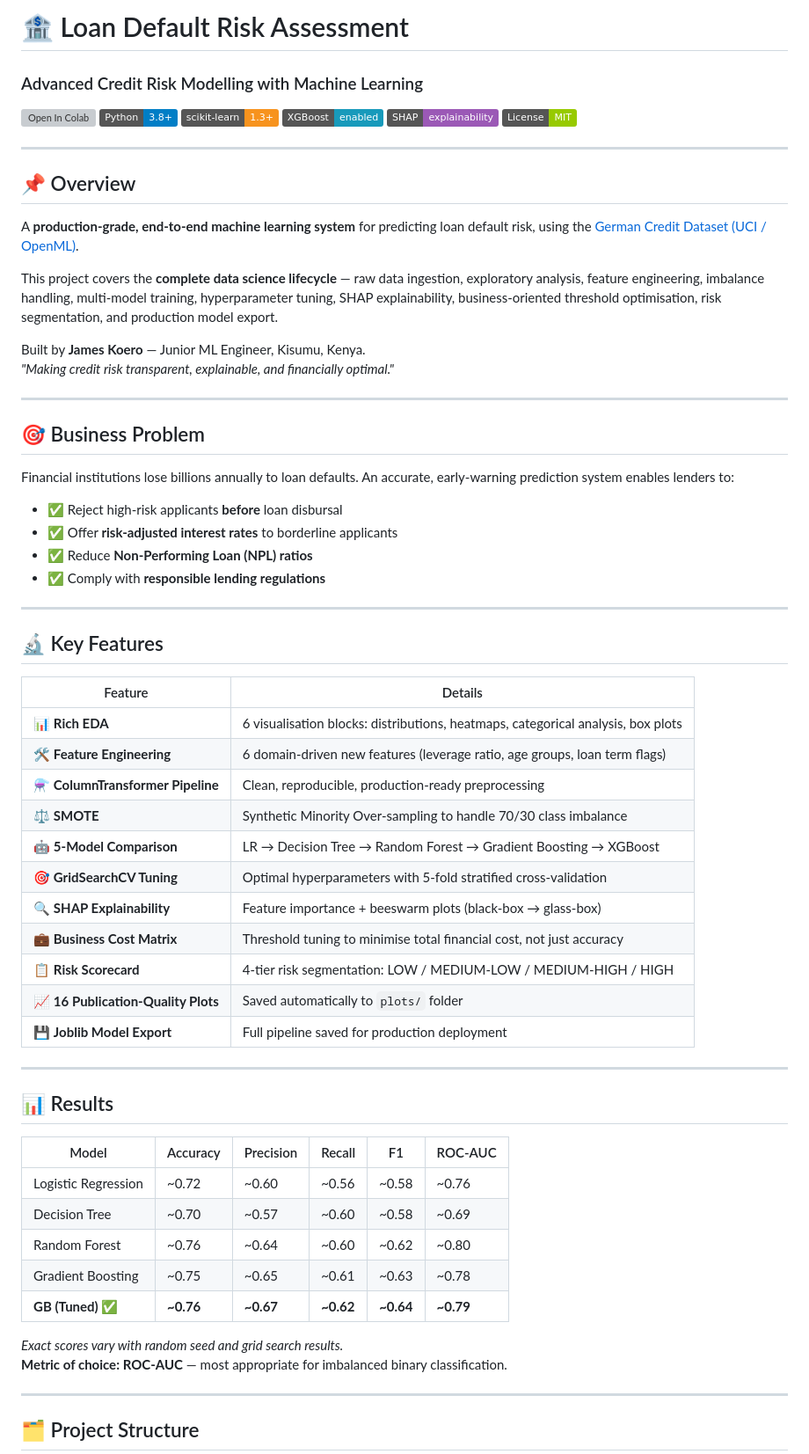
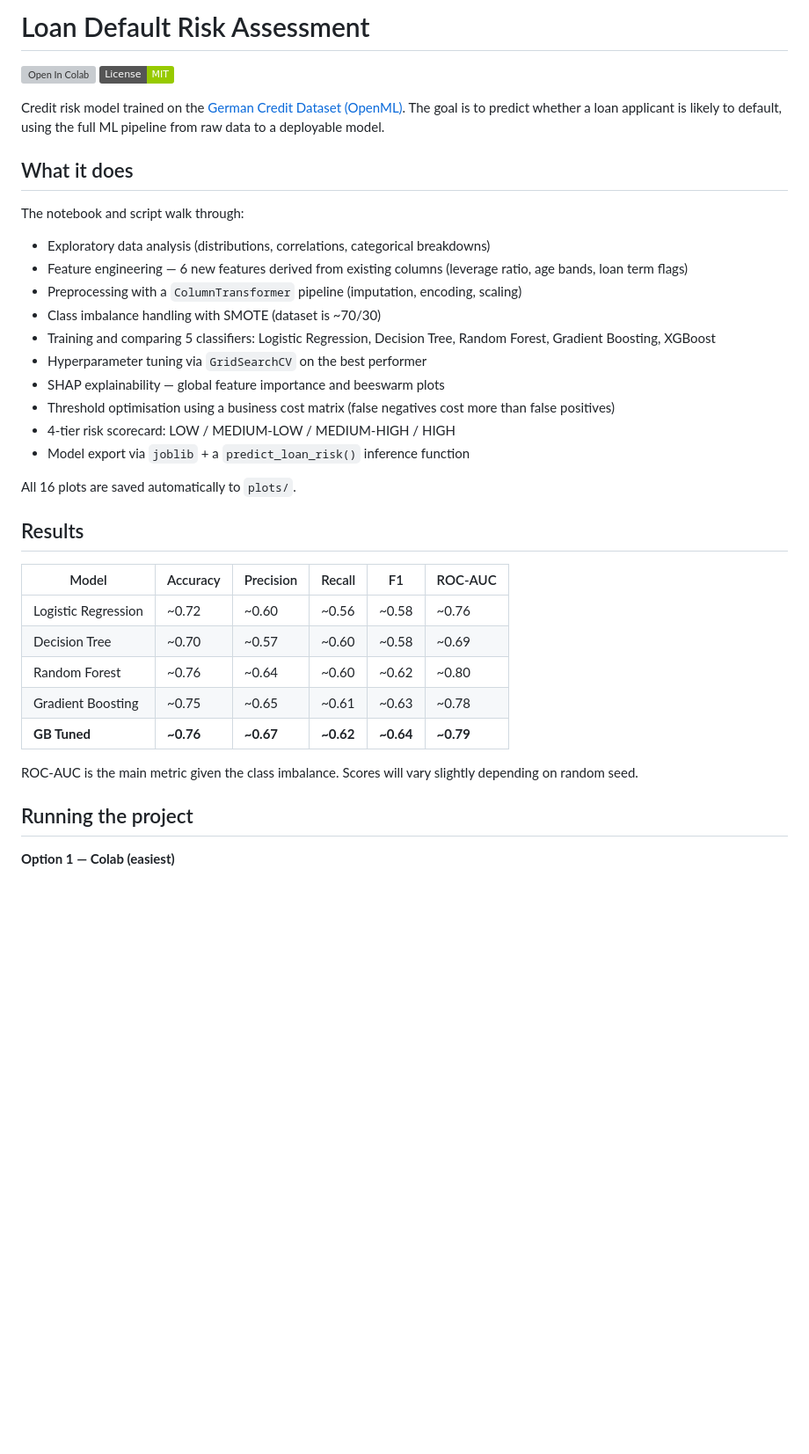
Before and after one commit to jameskoero/loan-risk-assessment, a Markdown page: README.md, the part around one of its changes. Shown at 88% size. Rendered like a GitHub page; badges without logos; blank space fills up the shorter version; grey boxes are pictures that could not be loaded.

```diff
--- a/README.md
+++ b/README.md
@@ -1,69 +1,40 @@
-# 🏦 Loan Default Risk Assessment
-### Advanced Credit Risk Modelling with Machine Learning
+# Loan Default Risk Assessment
 
 [![Open In Colab](https://colab.research.google.com/assets/colab-badge.svg)](https://colab.research.google.com/github/jameskoero/loan-risk-assessment/blob/main/loan_risk_assessment.ipynb)
-[![Python](https://img.shields.io/badge/Python-3.8%2B-blue?logo=python&logoColor=white)](https://www.python.org/)
-[![Scikit-Learn](https://img.shields.io/badge/scikit--learn-1.3%2B-F7931E?logo=scikit-learn&logoColor=white)](https://scikit-learn.org/)
-[![XGBoost](https://img.shields.io/badge/XGBoost-enabled-189ABB)](https://xgboost.readthedocs.io/)
-[![SHAP](https://img.shields.io/badge/SHAP-explainability-9B59B6)](https://shap.readthedocs.io/)
 [![License: MIT](https://img.shields.io/badge/License-MIT-green.svg)](LICENSE)
 
----
+Credit risk model trained on the [German Credit Dataset (OpenML)](https://www.openml.org/d/31). The goal is to predict whether a loan applicant is likely to default, using the full ML pipeline from raw data to a deployable model.
 
-## 📌 Overview
+## What it does
 
-A **production-grade, end-to-end machine learning system** for predicting loan default risk, using the [German Credit Dataset (UCI / OpenML)](https://www.openml.org/d/31).
+The notebook and script walk through:
 
-This project covers the **complete data science lifecycle** — raw data ingestion, exploratory analysis, feature engineering, imbalance handling, multi-model training, hyperparameter tuning, SHAP explainability, business-oriented threshold optimisation, risk segmentation, and production model export.
+- Exploratory data analysis (distributions, correlations, categorical breakdowns)
+- Feature engineering — 6 new features derived from existing columns (leverage ratio, age bands, loan term flags)
+- Preprocessing with a `ColumnTransformer` pipeline (imputation, encoding, scaling)
+- Class imbalance handling with SMOTE (dataset is ~70/30)
+- Training and comparing 5 classifiers: Logistic Regression, Decision Tree, Random Forest, Gradient Boosting, XGBoost
+- Hyperparameter tuning via `GridSearchCV` on the best performer
+- SHAP explainability — global feature importance and beeswarm plots
+- Threshold optimisation using a business cost matrix (false negatives cost more than false positives)
+- 4-tier risk scorecard: LOW / MEDIUM-LOW / MEDIUM-HIGH / HIGH
+- Model export via `joblib` + a `predict_loan_risk()` inference function
 
-Built by **James Koero** — Junior ML Engineer, Kisumu, Kenya.
-*"Making credit risk transparent, explainable, and financially optimal."*
+All 16 plots are saved automatically to `plots/`.
 
----
-
-## 🎯 Business Problem
-
-Financial institutions lose billions annually to loan defaults. An accurate, early-warning prediction system enables lenders to:
-
-- ✅ Reject high-risk applicants **before** loan disbursal
-- ✅ Offer **risk-adjusted interest rates** to borderline applicants
-- ✅ Reduce **Non-Performing Loan (NPL) ratios**
-- ✅ Comply with **responsible lending regulations**
-
----
-
-## 🔬 Key Features
-
-| Feature | Details |
-|---------|---------|
-| 📊 **Rich EDA** | 6 visualisation blocks: distributions, heatmaps, categorical analysis, box plots |
-| 🛠️ **Feature Engineering** | 6 domain-driven new features (leverage ratio, age groups, loan term flags) |
-| ⚗️ **ColumnTransformer Pipeline** | Clean, reproducible, production-ready preprocessing |
-| ⚖️ **SMOTE** | Synthetic Minority Over-sampling to handle 70/30 class imbalance |
-| 🤖 **5-Model Comparison** | LR → Decision Tree → Random Forest → Gradient Boosting → XGBoost |
-| 🎯 **GridSearchCV Tuning** | Optimal hyperparameters with 5-fold stratified cross-validation |
-| 🔍 **SHAP Explainability** | Feature importance + beeswarm plots (black-box → glass-box) |
-| 💼 **Business Cost Matrix** | Threshold tuning to minimise total financial cost, not just accuracy |
-| 📋 **Risk Scorecard** | 4-tier risk segmentation: LOW / MEDIUM-LOW / MEDIUM-HIGH / HIGH |
-| 📈 **16 Publication-Quality Plots** | Saved automatically to `plots/` folder |
-| 💾 **Joblib Model Export** | Full pipeline saved for production deployment |
-
----
-
-## 📊 Results
+## Results
 
 | Model | Accuracy | Precision | Recall | F1 | ROC-AUC |
-|-------|----------|-----------|--------|----|---------|
+|---|---|---|---|---|---|
 | Logistic Regression | ~0.72 | ~0.60 | ~0.56 | ~0.58 | ~0.76 |
 | Decision Tree | ~0.70 | ~0.57 | ~0.60 | ~0.58 | ~0.69 |
 | Random Forest | ~0.76 | ~0.64 | ~0.60 | ~0.62 | ~0.80 |
 | Gradient Boosting | ~0.75 | ~0.65 | ~0.61 | ~0.63 | ~0.78 |
-| **GB (Tuned) ✅** | **~0.76** | **~0.67** | **~0.62** | **~0.64** | **~0.79** |
+| **GB Tuned** | **~0.76** | **~0.67** | **~0.62** | **~0.64** | **~0.79** |
 
-*Exact scores vary with random seed and grid search results.*
-**Metric of choice: ROC-AUC** — most appropriate for imbalanced binary classification.
+ROC-AUC is the main metric given the class imbalance. Scores will vary slightly depending on random seed.
 
----
+## Running the project
 
-## 🗂️ Project Structure
+**Option 1 — Colab (easiest)**
 
```
Also changed, not shown: other parts of README.md (+29 -101 lines).
